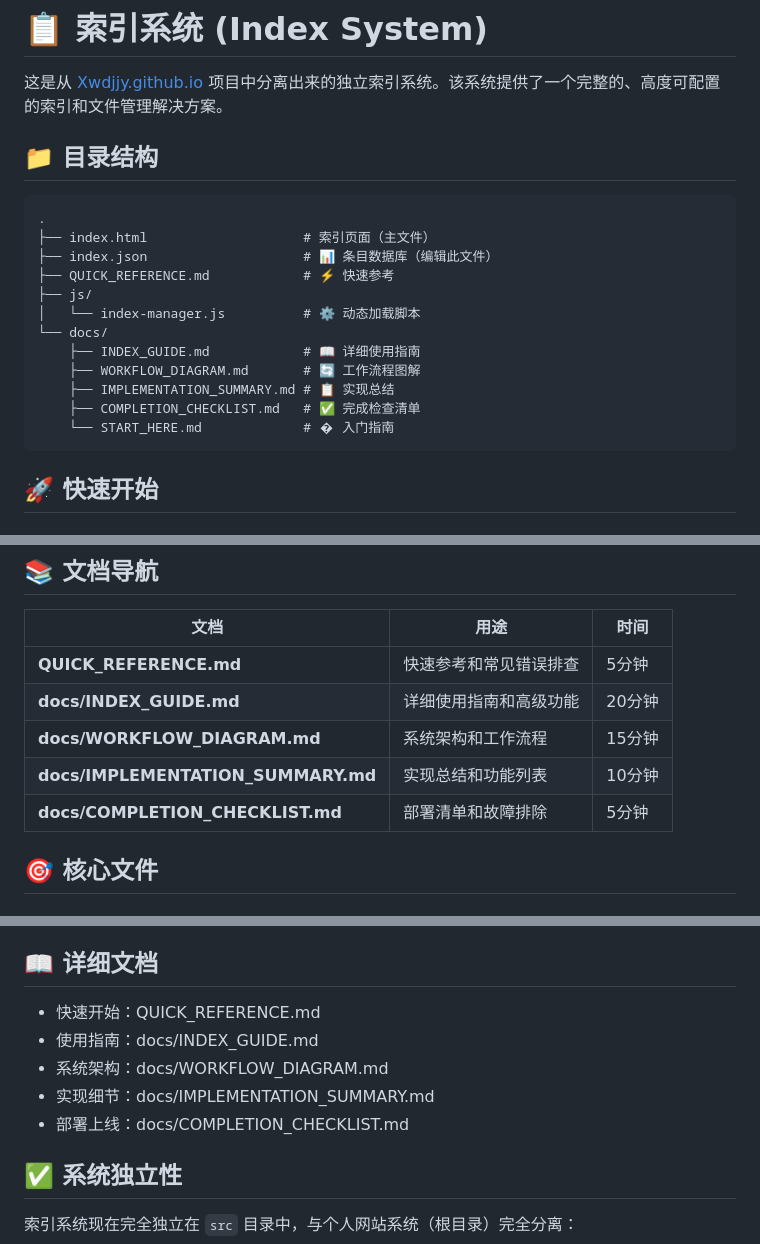
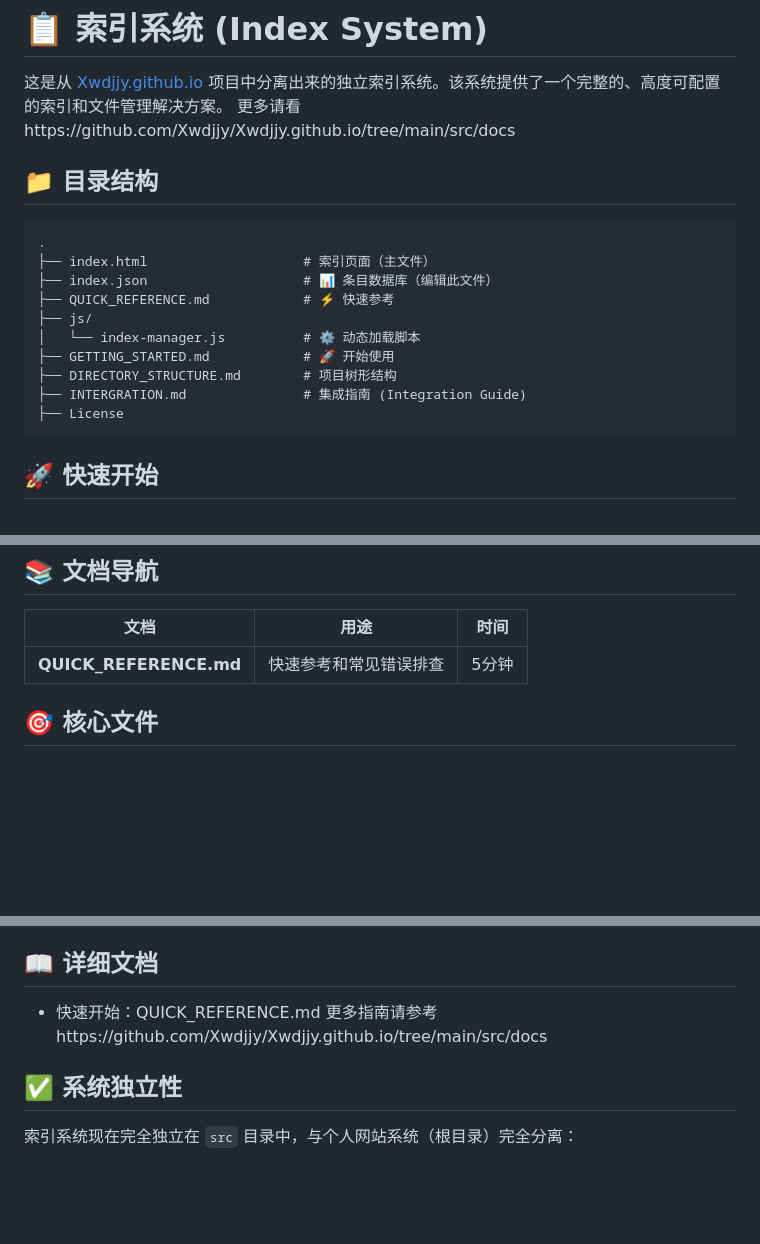
Before and after one commit to Xwdjjy/Index-System, a Markdown page: README.md, 3 parts joined by grey strips. Drawn GitHub-style; blank space fills up the shorter version.

````diff
--- a/README.md
+++ b/README.md
@@ -1,6 +1,7 @@
 # 📋 索引系统 (Index System)
 
 这是从 [Xwdjjy.github.io](https://github.com/Xwdjjy/Xwdjjy.github.io) 项目中分离出来的独立索引系统。该系统提供了一个完整的、高度可配置的索引和文件管理解决方案。
+更多请看https://github.com/Xwdjjy/Xwdjjy.github.io/tree/main/src/docs
 
 ## 📁 目录结构
 
@@ -11,12 +12,10 @@
 ├── QUICK_REFERENCE.md            # ⚡ 快速参考
 ├── js/
 │   └── index-manager.js          # ⚙️ 动态加载脚本
-└── docs/
-    ├── INDEX_GUIDE.md            # 📖 详细使用指南
-    ├── WORKFLOW_DIAGRAM.md       # 🔄 工作流程图解
-    ├── IMPLEMENTATION_SUMMARY.md # 📋 实现总结
-    ├── COMPLETION_CHECKLIST.md   # ✅ 完成检查清单
-    └── START_HERE.md             # � 入门指南
+├── GETTING_STARTED.md            # 🚀 开始使用
+├── DIRECTORY_STRUCTURE.md        # 项目树形结构
+├── INTERGRATION.md               # 集成指南 (Integration Guide)
+├── License
 ```
 
 ## 🚀 快速开始
@@ -66,10 +65,6 @@ git push origin main
 | 文档 | 用途 | 时间 |
 |------|------|------|
 | **QUICK_REFERENCE.md** | 快速参考和常见错误排查 | 5分钟 |
-| **docs/INDEX_GUIDE.md** | 详细使用指南和高级功能 | 20分钟 |
-| **docs/WORKFLOW_DIAGRAM.md** | 系统架构和工作流程 | 15分钟 |
-| **docs/IMPLEMENTATION_SUMMARY.md** | 实现总结和功能列表 | 10分钟 |
-| **docs/COMPLETION_CHECKLIST.md** | 部署清单和故障排除 | 5分钟 |
 
 ## 🎯 核心文件
 
@@ -152,10 +146,7 @@ A: 查看 `docs/INDEX_GUIDE.md` 的高级用法部分
 ## 📖 详细文档
 
 - 快速开始：QUICK_REFERENCE.md
-- 使用指南：docs/INDEX_GUIDE.md
-- 系统架构：docs/WORKFLOW_DIAGRAM.md
-- 实现细节：docs/IMPLEMENTATION_SUMMARY.md
-- 部署上线：docs/COMPLETION_CHECKLIST.md
+更多指南请参考https://github.com/Xwdjjy/Xwdjjy.github.io/tree/main/src/docs
 
 ## ✅ 系统独立性
 
````
Also changed, not shown: other parts of README.md (+0 -1 lines).
